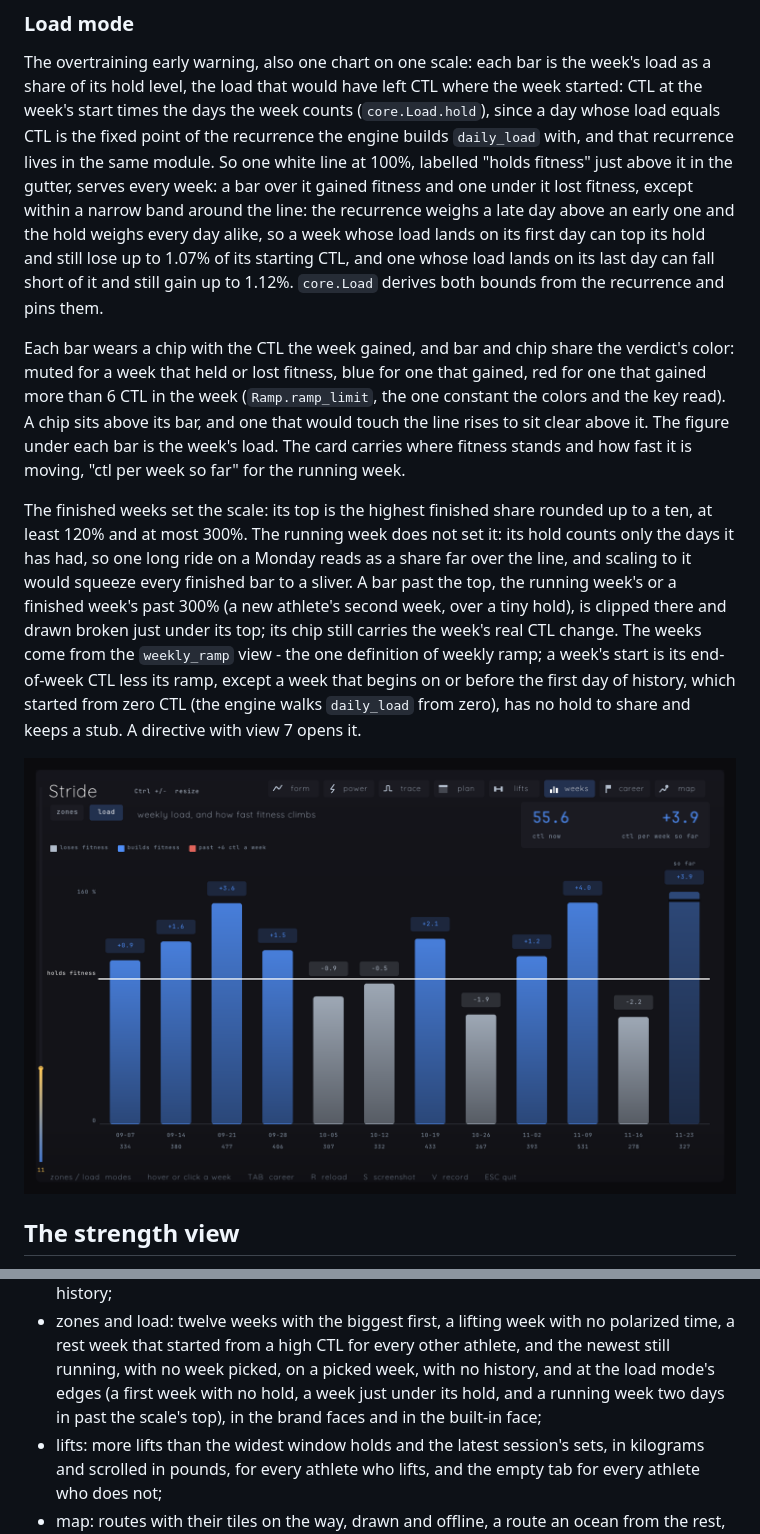
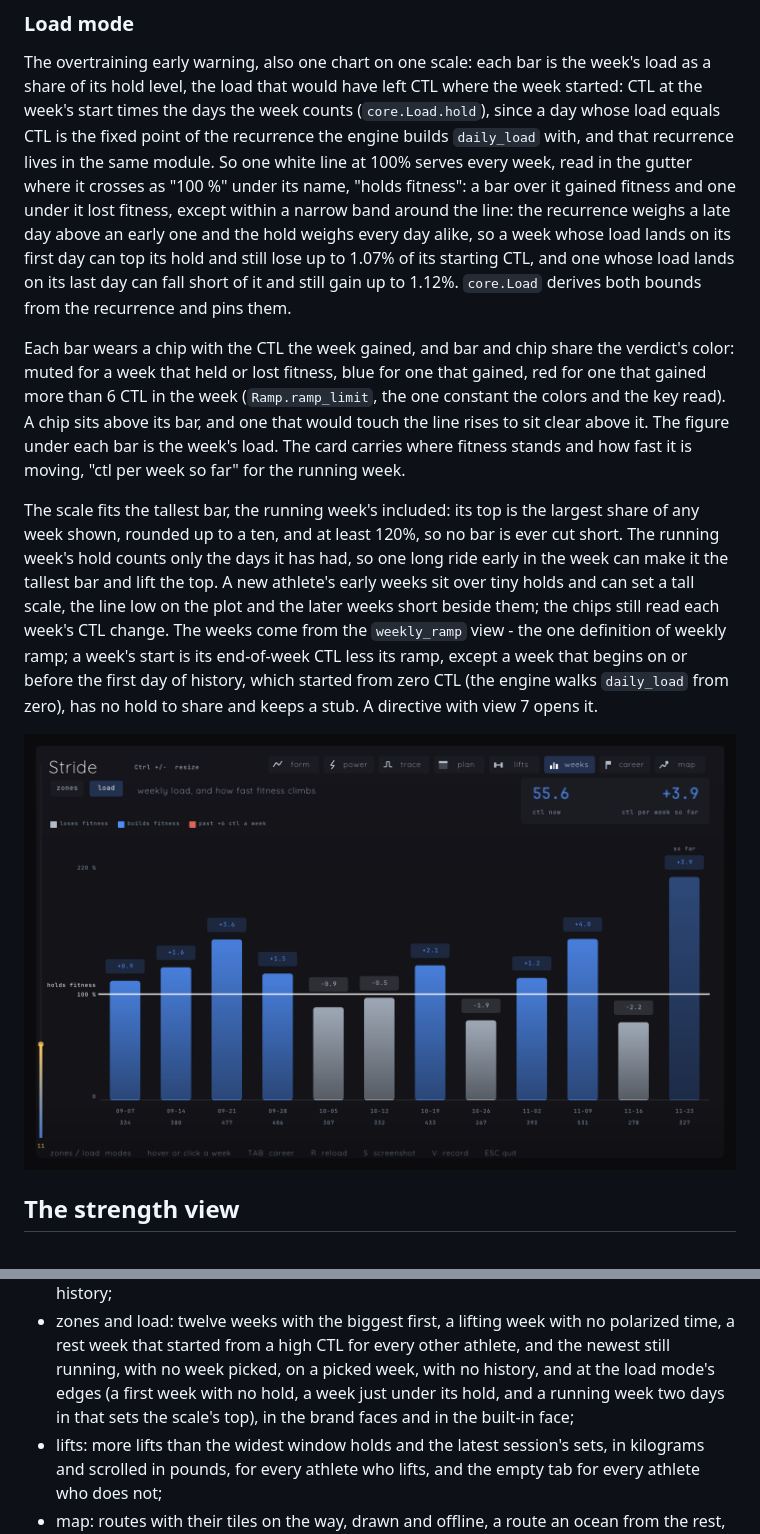
Before and after one commit to eschizoid/stride, a Markdown page: docs/viz.md, 2 parts joined by grey strips. GitHub-like rendering; pictures changed too: docs/img/ramp.png.

Commit message:
fix(viz): the load scale fits every week's bar, and its line reads 100 %
The load mode's scale now tops at the largest share of any week shown,
the running week's included, rounded up to a ten from the unrounded
share and at least 120%. No bar is clipped or drawn broken any more,
and the 300% cap is gone: a new athlete's early weeks, over tiny holds,
can set a tall scale, with the line low on the plot and the chips still
reading each week's CTL change. Rounding from the unrounded share also
keeps a week at 150.29% of its hold whole under a 160% top.

The line reads its value, "100 %", in the gutter where it crosses, as
the zones mode reads its 80 %, under its name, "holds fitness". The
scale's 0 gives way when a tall scale puts the line near the floor.

Claude-Session: https://claude.ai/code/session_01LZyJgCXaF3nbnKJeRgjMBg

```diff
--- a/docs/viz.md
+++ b/docs/viz.md
@@ -187,15 +187,15 @@ the week's load as a share of its hold level, the load that would have left
 CTL where the week started: CTL at the week's start times the days the week
 counts (`core.Load.hold`), since a day whose load equals CTL is the fixed
 point of the recurrence the engine builds `daily_load` with, and that
-recurrence lives in the same module. So one white line at 100%, labelled
-"holds fitness" just above it in the gutter, serves every week: a bar over
-it gained fitness and one under it lost fitness, except within a narrow
-band around the line: the recurrence weighs a late day above an early one
-and the hold weighs every day alike, so a week whose load lands on its
-first day can top its hold and still lose up to 1.07% of its starting CTL,
-and one whose load lands on its last day can fall short of it and still
-gain up to 1.12%. `core.Load` derives both bounds from the recurrence and
-pins them.
+recurrence lives in the same module. So one white line at 100% serves every
+week, read in the gutter where it crosses as "100 %" under its name, "holds
+fitness": a bar over it gained fitness and one under it lost fitness,
+except within a narrow band around the line: the recurrence weighs a late
+day above an early one and the hold weighs every day alike, so a week whose
+load lands on its first day can top its hold and still lose up to 1.07% of
+its starting CTL, and one whose load lands on its last day can fall short
+of it and still gain up to 1.12%. `core.Load` derives both bounds from the
+recurrence and pins them.
 
 Each bar wears a chip with the CTL the week gained, and bar and chip share
 the verdict's color: muted for a week that held or lost fitness, blue for
@@ -206,19 +206,18 @@ above it. The figure under each bar is the week's load. The card carries
 where fitness stands and how fast it is moving, "ctl per week so far" for
 the running week.
 
-The finished weeks set the scale: its top is the highest finished share
-rounded up to a ten, at least 120% and at most 300%. The running week does
-not set it: its hold counts only the days it has had, so one long ride on a
-Monday reads as a share far over the line, and scaling to it would squeeze
-every finished bar to a sliver. A bar past the top, the running week's or
-a finished week's past 300% (a new athlete's second week, over a tiny
-hold), is clipped there and drawn broken just under its top; its chip
-still carries the week's real CTL change. The weeks come from the
-`weekly_ramp` view - the one definition of weekly ramp; a week's start is
-its end-of-week CTL less its ramp, except a week that begins on or before
-the first day of history, which started from zero CTL (the engine walks
-`daily_load` from zero), has no hold to share and keeps a stub. A directive
-with view 7 opens it.
+The scale fits the tallest bar, the running week's included: its top is
+the largest share of any week shown, rounded up to a ten, and at least
+120%, so no bar is ever cut short. The running week's hold counts only the
+days it has had, so one long ride early in the week can make it the
+tallest bar and lift the top. A new athlete's early weeks sit over tiny
+holds and can set a tall scale, the line low on the plot and the later
+weeks short beside them; the chips still read each week's CTL change. The
+weeks come from the `weekly_ramp` view - the one definition of weekly
+ramp; a week's start is its end-of-week CTL less its ramp, except a week
+that begins on or before the first day of history, which started from
+zero CTL (the engine walks `daily_load` from zero), has no hold to share
+and keeps a stub. A directive with view 7 opens it.
 
 ![The ramp view](img/ramp.png)
 
@@ -831,8 +830,8 @@ sport no family holds. The fixtures per view:
   other athlete, and the newest still running, with no week picked, on a
   picked week, with no history, and at the load
   mode's edges (a first week with no hold, a week just under its hold, and
-  a running week two days in past the scale's top), in the brand faces and
-  in the built-in face;
+  a running week two days in that sets the scale's top), in the brand
+  faces and in the built-in face;
 - lifts: more lifts than the widest window holds and the latest session's
   sets, in kilograms and scrolled in pounds, for every athlete who lifts,
   and the empty tab for every athlete who does not;
```
Also changed, not shown: 3 other files.
